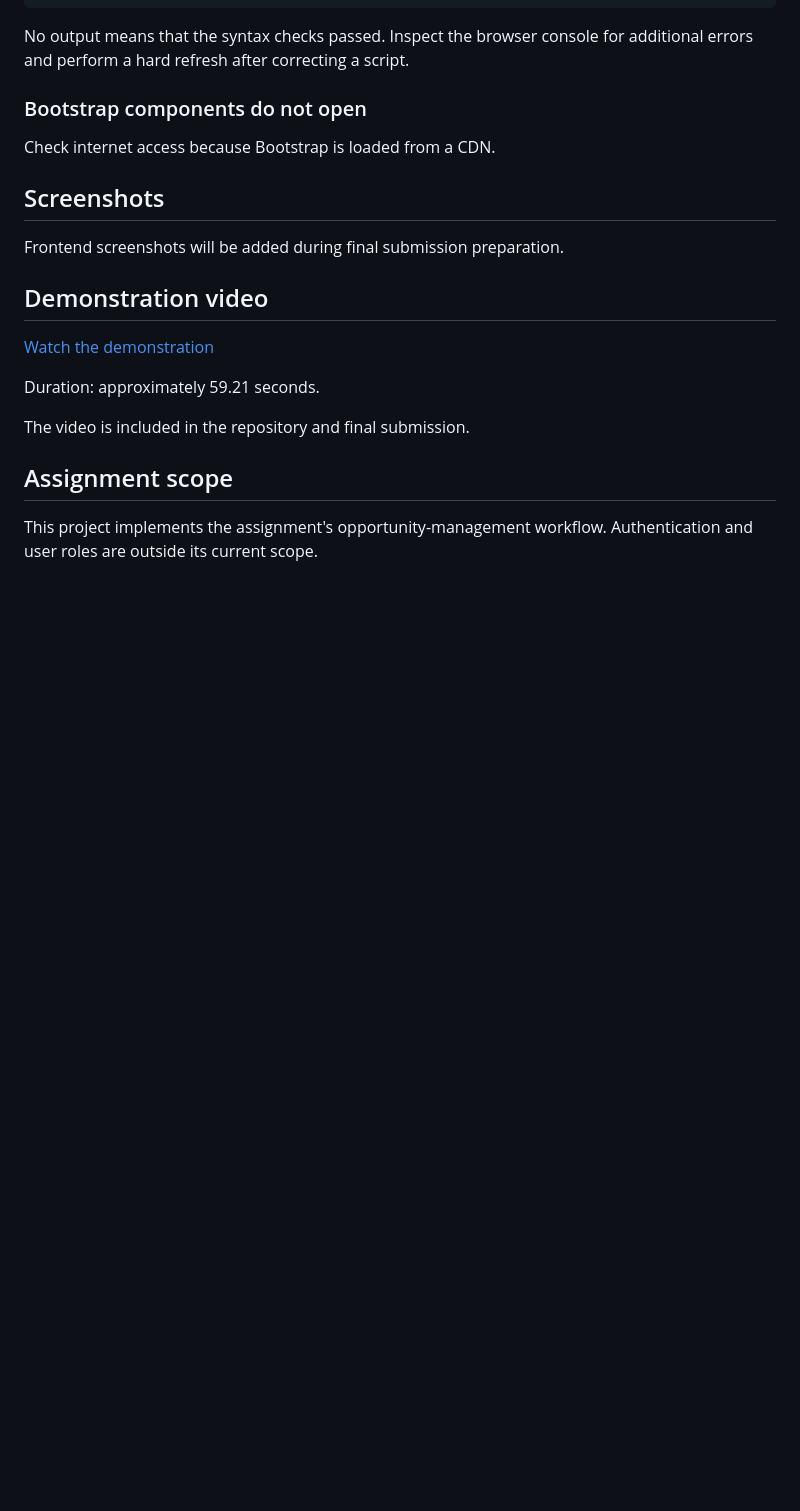
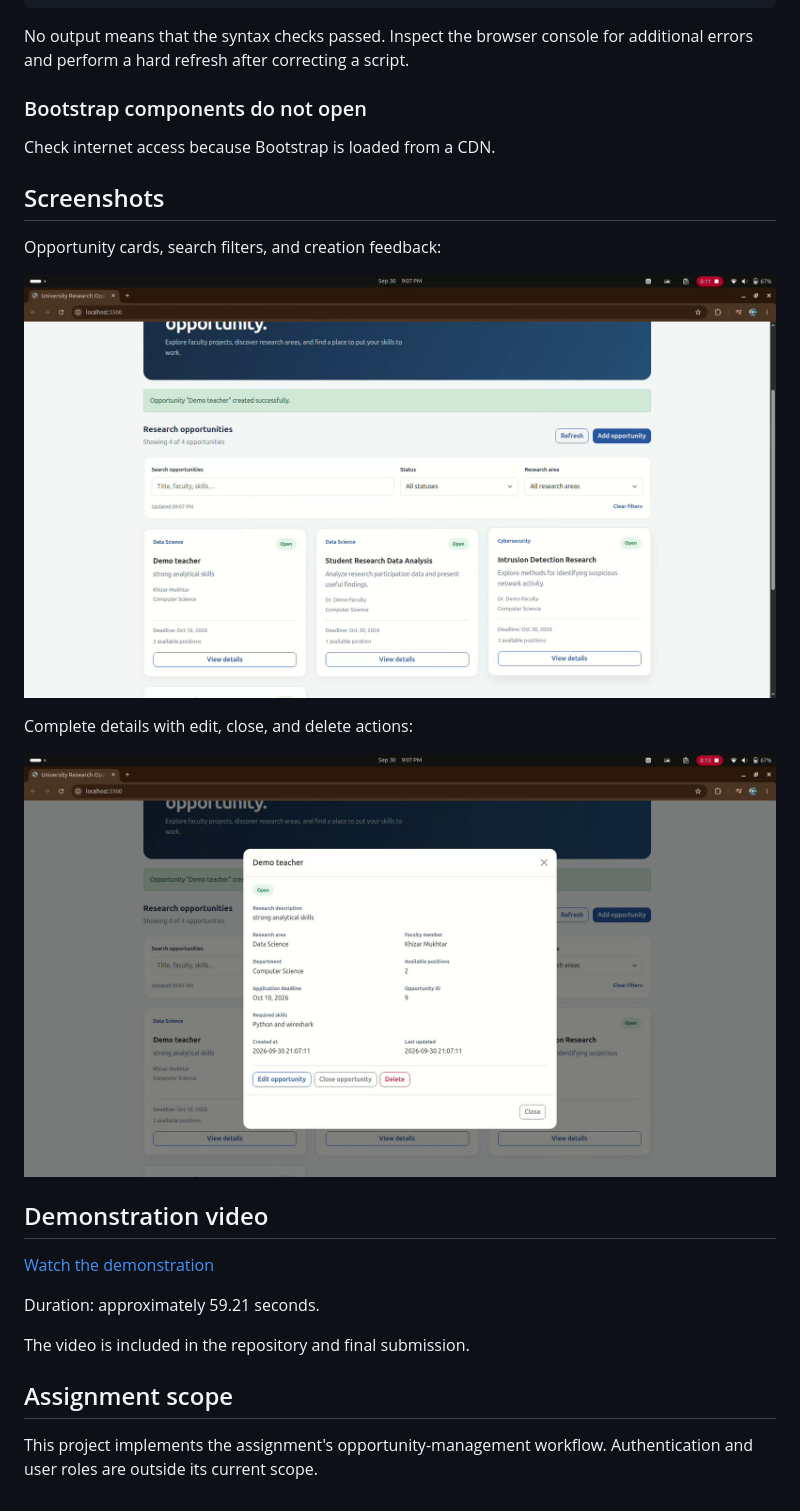
Before and after one commit to ahmedforge/university_research_portal, a Markdown page: README.md, the part around the change. Rendered like a GitHub page; pictures changed too: docs/opportunity-details.png (added), docs/portal-overview.png (added); blank space fills up the shorter version.

Commit message:
docs: add final demonstration screenshots

```diff
--- a/README.md
+++ b/README.md
@@ -405,7 +405,13 @@ Check internet access because Bootstrap is loaded from a CDN.
 
 ## Screenshots
 
-Frontend screenshots will be added during final submission preparation.
+Opportunity cards, search filters, and creation feedback:
+
+![Opportunity overview](docs/portal-overview.png)
+
+Complete details with edit, close, and delete actions:
+
+![Opportunity details](docs/opportunity-details.png)
 
 ## Demonstration video
 
```
